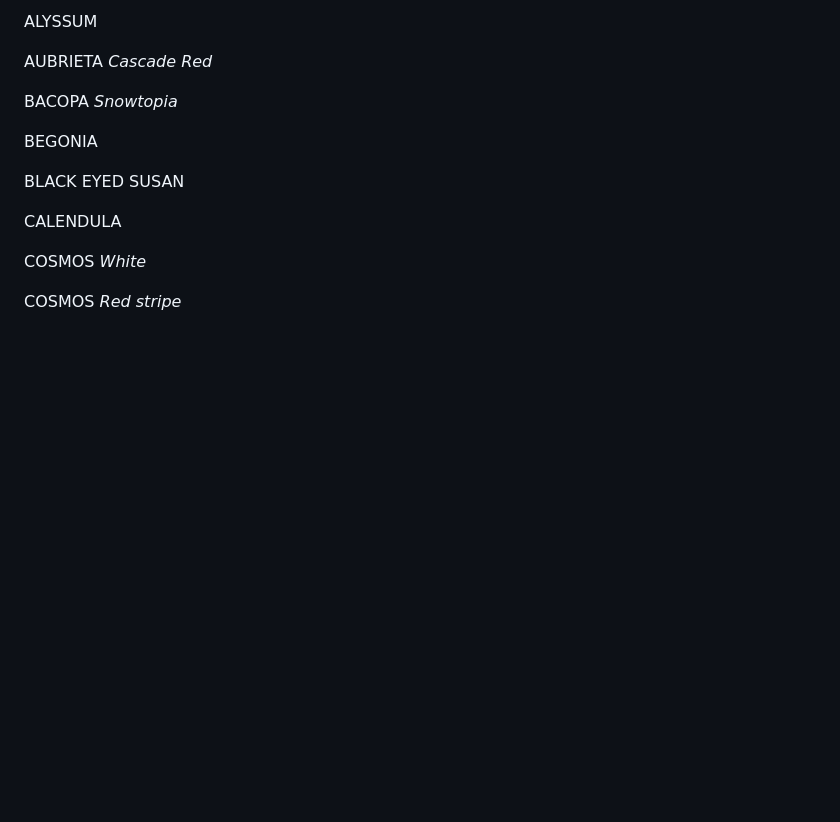
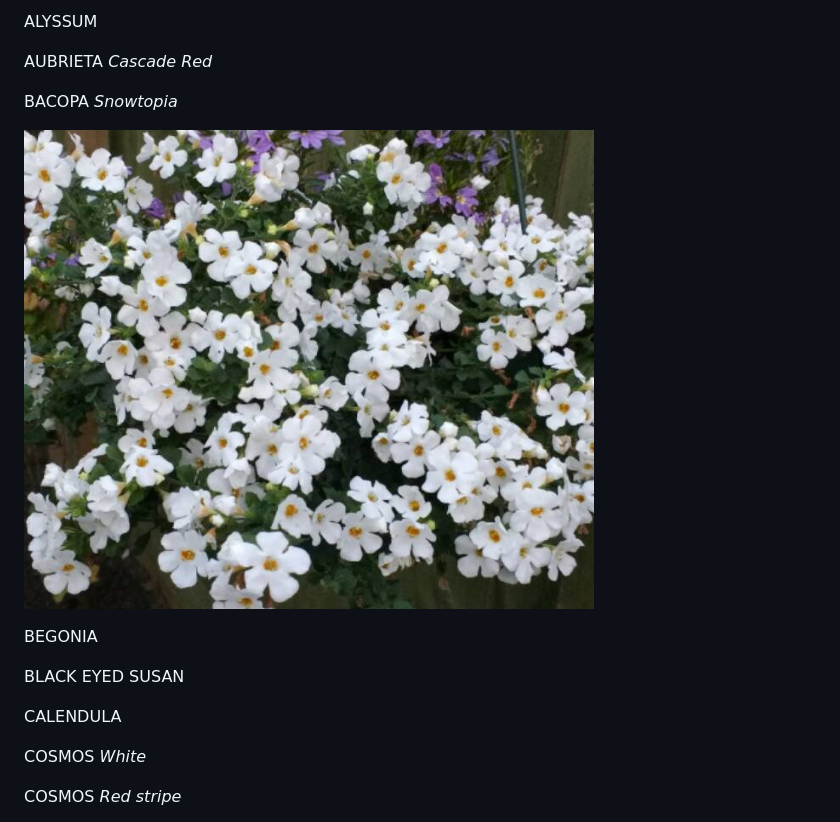
Before and after one commit to dougajmcdonald/holt-village-hall, a Markdown page: content/blog/village-hall-plant-sale-saturday-8th-may-or-saturday-15th-if-raining.md, the part around the change. Drawn GitHub-style; pictures changed too: content/assets/abunda-colossal-white.png (added); blank space fills up the shorter version.

Commit message:
Update Blog “village-hall-plant-sale-saturday-8th-may-or-saturday-15th-if-raining”

```diff
--- a/content/blog/village-hall-plant-sale-saturday-8th-may-or-saturday-15th-if-raining.md
+++ b/content/blog/village-hall-plant-sale-saturday-8th-may-or-saturday-15th-if-raining.md
@@ -24,6 +24,8 @@ ALYSSUM
 AUBRIETA *Cascade Red*
 
 BACOPA *Snowtopia*
+
+![](../assets/abunda-colossal-white.png)
 
 BEGONIA
 
```
